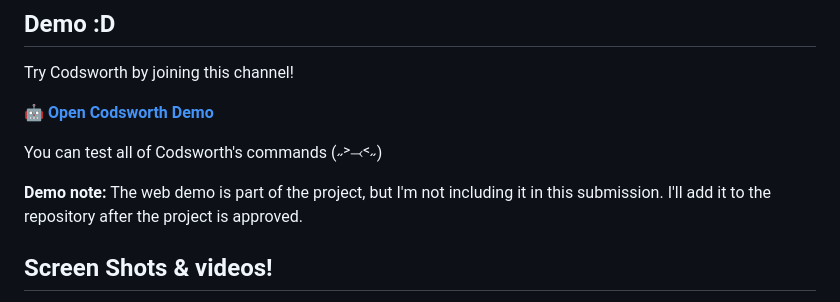
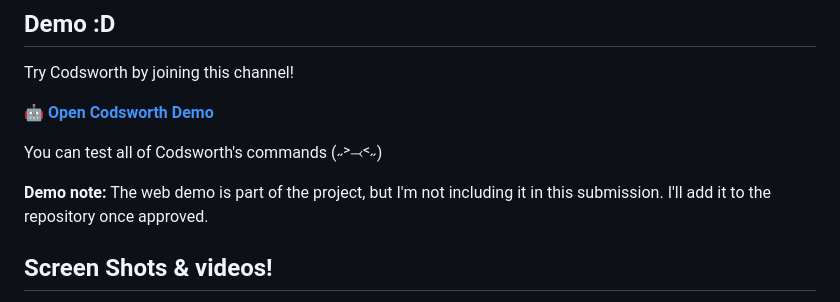
Before and after one commit to SovietCoffe404/SlackBot-Codsworth-HC-project, a Markdown page: README.md, the part around the change. Rendered like a GitHub page.

Commit message:
Revise demo note wording in README
Updated the wording in the demo note for clarity.

```diff
--- a/README.md
+++ b/README.md
@@ -59,7 +59,7 @@ Try Codsworth by joining this channel!
 
 You can test all of Codsworth's commands (˶˃⤙˂˶)
 
-**Demo note:** The web demo is part of the project, but I'm not including it in this submission. I'll add it to the repository after the project is approved.
+**Demo note:** The web demo is part of the project, but I'm not including it in this submission. I'll add it to the repository once approved.
 
 ## Screen Shots & videos!
 
```
